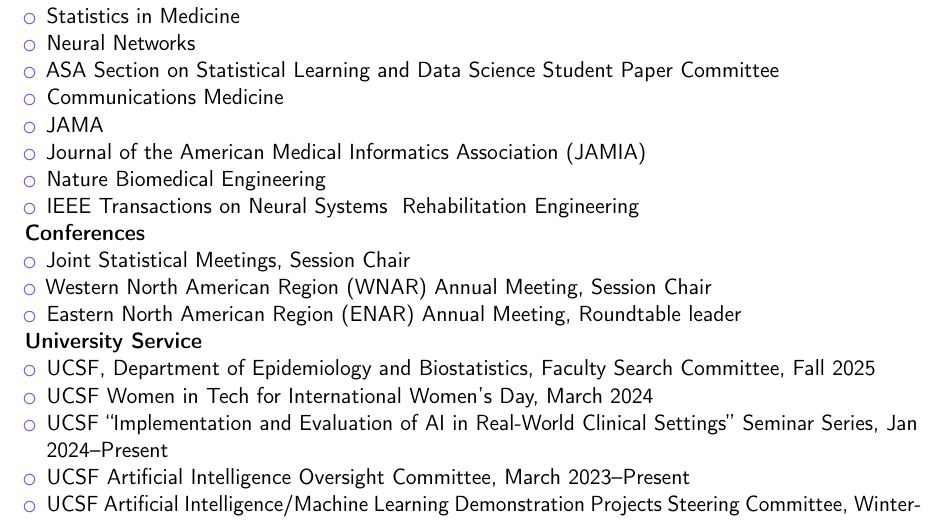
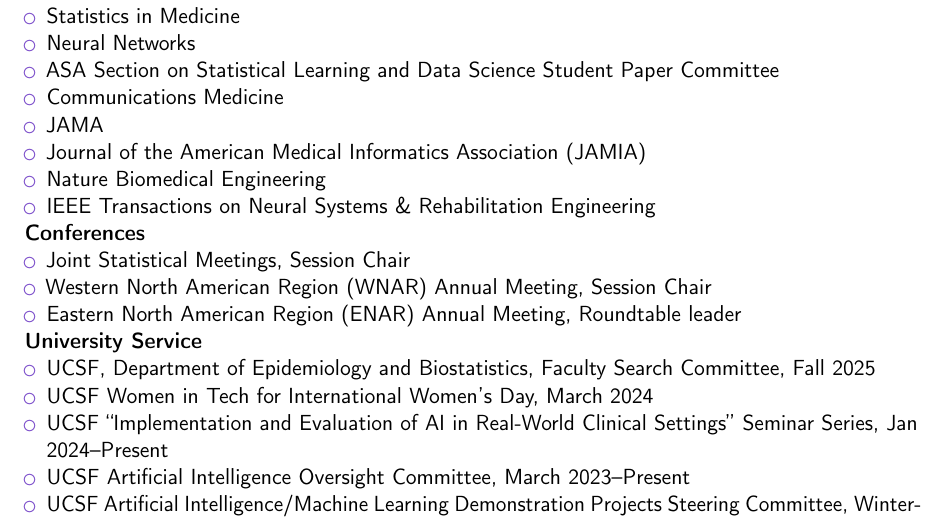
Before and after one commit to jjfeng/jjfeng.github.io, a LaTeX CV (cv.tex): part of page 8 of 8, cut so that both start at the same text. Compiled offline with pdfLaTeX.

Commit message:
update cv and pub

```diff
--- a/cv.tex
+++ b/cv.tex
@@ -288,7 +288,7 @@
 	\item JAMA
 	\item Journal of the American Medical Informatics Association (JAMIA) % 2026
         \item Nature Biomedical Engineering % 2025
-        \item IEEE Transactions on Neural Systems & Rehabilitation Engineering % 2026
+        \item IEEE Transactions on Neural Systems \& Rehabilitation Engineering % 2026
 \end{itemize}
 
 \textbf{Conferences}
```
Also changed, not shown: index.md (+1 -0 lines), cv.pdf.
